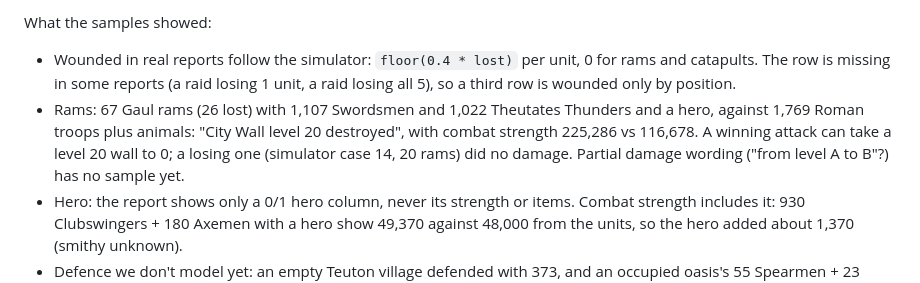
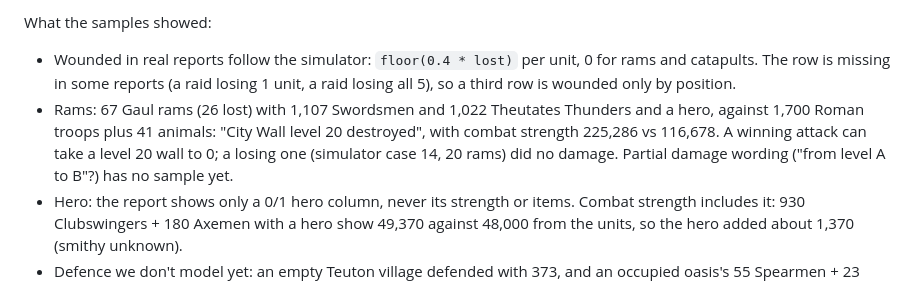
Before and after one commit to SillybobXD/Travtools, a Markdown page: CLAUDE.md, the part around the change. Drawn GitHub-style.

Commit message:
Fix a troop count in the report notes
Co-Authored-By: Claude Opus 5.5 <noreply@anthropic.com>

```diff
--- a/CLAUDE.md
+++ b/CLAUDE.md
@@ -124,7 +124,7 @@ The user copies a report or the overview's Troops tab ("Own troops"), the whole
 
 What the samples showed:
 - Wounded in real reports follow the simulator: `floor(0.4 * lost)` per unit, 0 for rams and catapults. The row is missing in some reports (a raid losing 1 unit, a raid losing all 5), so a third row is wounded only by position.
-- Rams: 67 Gaul rams (26 lost) with 1,107 Swordsmen and 1,022 Theutates Thunders and a hero, against 1,769 Roman troops plus animals: "City Wall level 20 destroyed", with combat strength 225,286 vs 116,678. A winning attack can take a level 20 wall to 0; a losing one (simulator case 14, 20 rams) did no damage. Partial damage wording ("from level A to B"?) has no sample yet.
+- Rams: 67 Gaul rams (26 lost) with 1,107 Swordsmen and 1,022 Theutates Thunders and a hero, against 1,700 Roman troops plus 41 animals: "City Wall level 20 destroyed", with combat strength 225,286 vs 116,678. A winning attack can take a level 20 wall to 0; a losing one (simulator case 14, 20 rams) did no damage. Partial damage wording ("from level A to B"?) has no sample yet.
 - Hero: the report shows only a 0/1 hero column, never its strength or items. Combat strength includes it: 930 Clubswingers + 180 Axemen with a hero show 49,370 against 48,000 from the units, so the hero added about 1,370 (smithy unknown).
 - Defence we don't model yet: an empty Teuton village defended with 373, and an occupied oasis's 55 Spearmen + 23 Paladins with 4,360 instead of about 4,234 (smithy, residence/palace or oasis bonus unknown).
 
```
